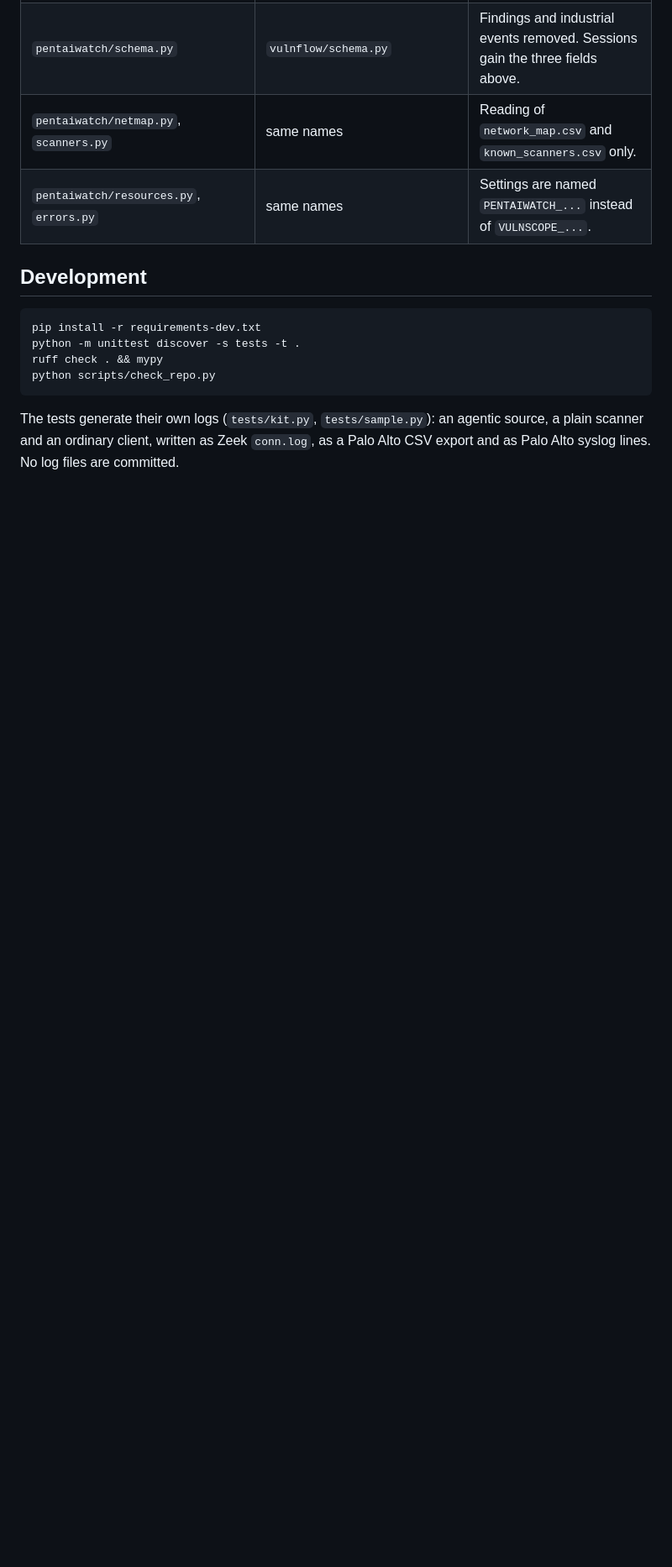
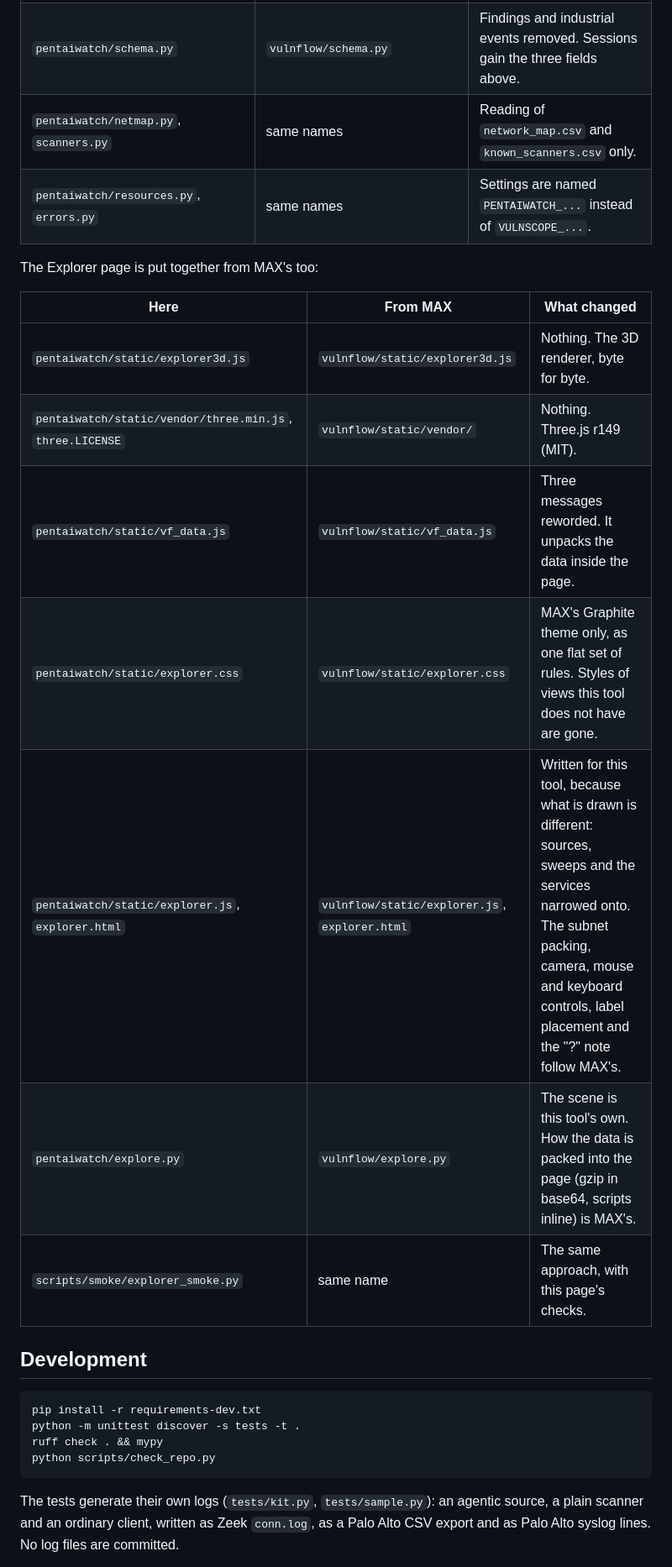
Before and after one commit to bayanilla/PentAiWatch, a Markdown page: README.md, the part around one of its changes. Shown at 84% size. GitHub-like rendering; blank space fills up the shorter version.

```diff
--- a/README.md
+++ b/README.md
@@ -187,6 +224,18 @@ it over.
 | `pentaiwatch/netmap.py`, `scanners.py` | same names | Reading of `network_map.csv` and `known_scanners.csv` only. |
 | `pentaiwatch/resources.py`, `errors.py` | same names | Settings are named `PENTAIWATCH_...` instead of `VULNSCOPE_...`. |
 
+The Explorer page is put together from MAX's too:
+
+| Here | From MAX | What changed |
+|---|---|---|
+| `pentaiwatch/static/explorer3d.js` | `vulnflow/static/explorer3d.js` | Nothing. The 3D renderer, byte for byte. |
+| `pentaiwatch/static/vendor/three.min.js`, `three.LICENSE` | `vulnflow/static/vendor/` | Nothing. Three.js r149 (MIT). |
+| `pentaiwatch/static/vf_data.js` | `vulnflow/static/vf_data.js` | Three messages reworded. It unpacks the data inside the page. |
+| `pentaiwatch/static/explorer.css` | `vulnflow/static/explorer.css` | MAX's Graphite theme only, as one flat set of rules. Styles of views this tool does not have are gone. |
+| `pentaiwatch/static/explorer.js`, `explorer.html` | `vulnflow/static/explorer.js`, `explorer.html` | Written for this tool, because what is drawn is different: sources, sweeps and the services narrowed onto. The subnet packing, camera, mouse and keyboard controls, label placement and the "?" note follow MAX's. |
+| `pentaiwatch/explore.py` | `vulnflow/explore.py` | The scene is this tool's own. How the data is packed into the page (gzip in base64, scripts inline) is MAX's. |
+| `scripts/smoke/explorer_smoke.py` | same name | The same approach, with this page's checks. |
+
 ## Development
 
     pip install -r requirements-dev.txt
```
Also changed, not shown: other parts of README.md (+50 -4 lines), METHODS.md (+27 -0 lines), screenshots/explorer.png (added), 16 other files.
